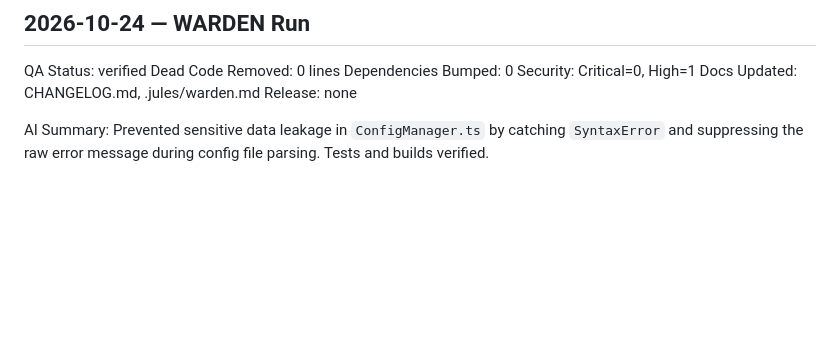
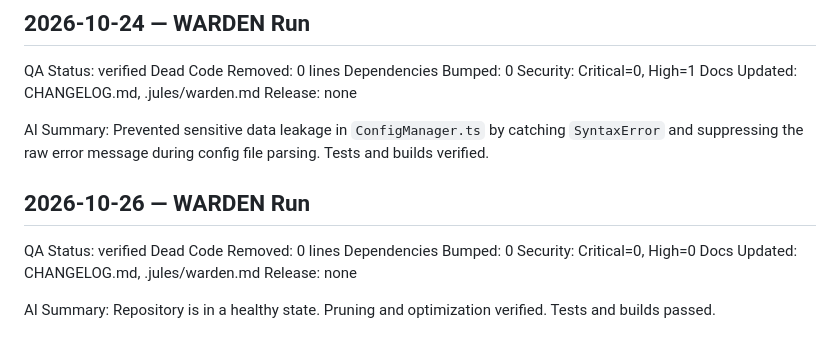
Before and after one commit to shenald-dev/agentforge, a Markdown page: .jules/warden.md, the part around the change. Drawn GitHub-style; blank space fills up the shorter version.

Commit message:
chore(warden): lifecycle and assurance updates (#147)
- Updated .jules/warden.md ledger with latest stable audit state.
- Updated CHANGELOG.md under [Unreleased] tracking.
- Deferred dependency minor updates as per explicit user instruction.
- Verified test suite and build pipeline pass cleanly.

Co-authored-by: google-labs-jules[bot] <161369871+google-labs-jules[bot]@users.noreply.github.com>
Co-authored-by: shenald-dev <245350826+shenald-dev@users.noreply.github.com>

```diff
--- a/.jules/warden.md
+++ b/.jules/warden.md
@@ -156,3 +156,14 @@ Docs Updated: CHANGELOG.md, .jules/warden.md
 Release: none
 
 AI Summary: Prevented sensitive data leakage in `ConfigManager.ts` by catching `SyntaxError` and suppressing the raw error message during config file parsing. Tests and builds verified.
+
+## 2026-10-26 — WARDEN Run
+
+QA Status: verified
+Dead Code Removed: 0 lines
+Dependencies Bumped: 0
+Security: Critical=0, High=0
+Docs Updated: CHANGELOG.md, .jules/warden.md
+Release: none
+
+AI Summary: Repository is in a healthy state. Pruning and optimization verified. Tests and builds passed.
```
Also changed, not shown: CHANGELOG.md (+3 -0 lines).
